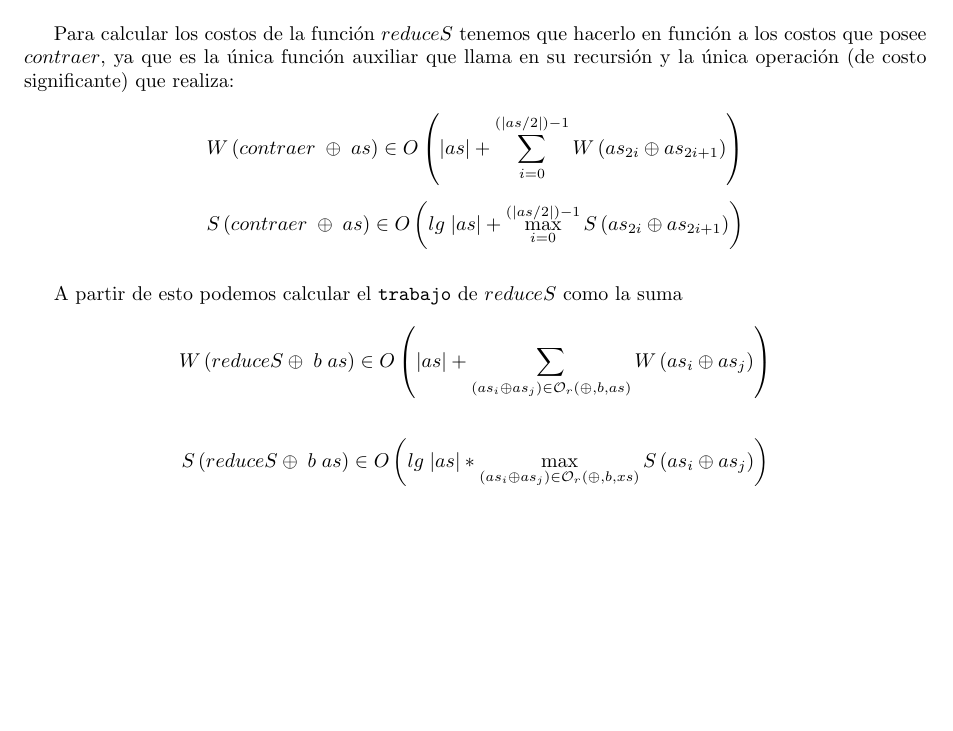
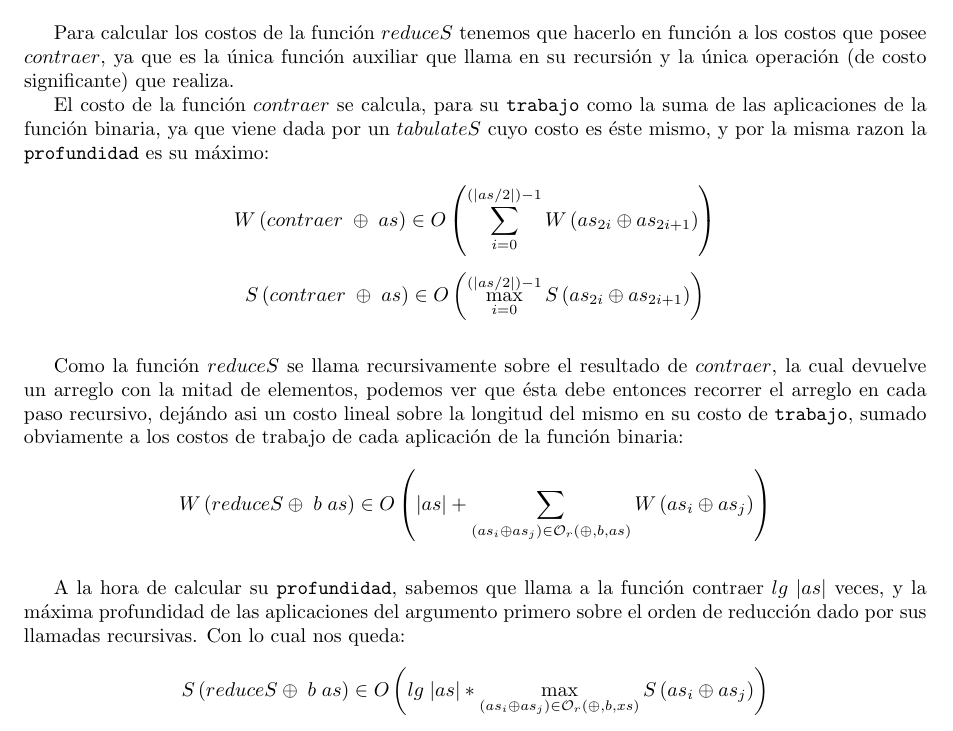
Before and after one commit to Kalashnikovni/EDAII, a LaTeX document (Costos.tex): part of page 5 of 5, cut so that both start at the same text, the shorter picture padded with empty space. Compiled offline with pdfLaTeX.

Commit message:
{Costos.[tex/pdf]} Finished explaining reduceS for persistent arrays. Minor changes in math expressions

```diff
--- a/Costos.tex
+++ b/Costos.tex
@@ -359,22 +359,30 @@ $showtS$ también quedan constantes:
 
     Para calcular los costos de la función $reduceS$ tenemos que hacerlo en función
 a los costos que posee $contraer$, ya que es la única función auxiliar que llama en
-su recursión y la única operación (de costo significante) que realiza:
+su recursión y la única operación (de costo significante) que realiza.
+
+    El costo de la función $contraer$ se calcula, para su \texttt{trabajo} como
+la suma de las aplicaciones de la función binaria, ya que viene dada por un $tabulateS$
+cuyo costo es éste mismo, y por la misma razon la \texttt{profundidad} es su
+máximo:
 
 \begin{equation*}
     W \left( contraer \;\oplus \;as \right) \in
-    O \left( \vert as \vert + \sum_{i=0}^{(\vert as / 2 \vert) - 1} W \left( as_{2i} \oplus as_{2i+1} \right) \right)
+    O \left( \sum_{i=0}^{(\vert as / 2 \vert) - 1} W \left( as_{2i} \oplus as_{2i+1} \right) \right)
 \end{equation*}
 
 \begin{equation*}
     S \left( contraer \;\oplus \;as \right) \in
-    O \left( lg \; \vert as \vert + \max_{i=0}^{(\vert as / 2 \vert) - 1} S \left( as_{2i} \oplus as_{2i+1} \right) \right)
+    O \left( \max_{i=0}^{(\vert as / 2 \vert) - 1} S \left( as_{2i} \oplus as_{2i+1} \right) \right)
 \end{equation*}
 
 \bigskip
 
-    A partir de esto podemos calcular el \texttt{trabajo} de $reduceS$ como la suma
-
+    Como la función $reduceS$ se llama recursivamente sobre el resultado de $contraer$,
+la cual devuelve un arreglo con la mitad de elementos, podemos ver que ésta debe
+entonces recorrer el arreglo en cada paso recursivo, dejándo asi un costo lineal sobre
+la longitud del mismo en su costo de \texttt{trabajo}, sumado obviamente a los costos
+de trabajo de cada aplicación de la función binaria:
 
 \begin{equation*}
     W \left( reduceS \oplus \; b \; as \right) \in
@@ -382,6 +390,10 @@ su recursión y la única operación (de costo significante) que realiza:
 \end{equation*}
 
 \bigskip
+    A la hora de calcular su \texttt{profundidad}, sabemos que llama a la función
+contraer $lg \;\vert as \vert$ veces, y la máxima profundidad de las aplicaciones
+del argumento primero sobre el orden de reducción dado por sus llamadas recursivas.
+Con lo cual nos queda:
 
 \begin{equation*}
     S \left( reduceS \oplus \; b \; as \right) \in
```
